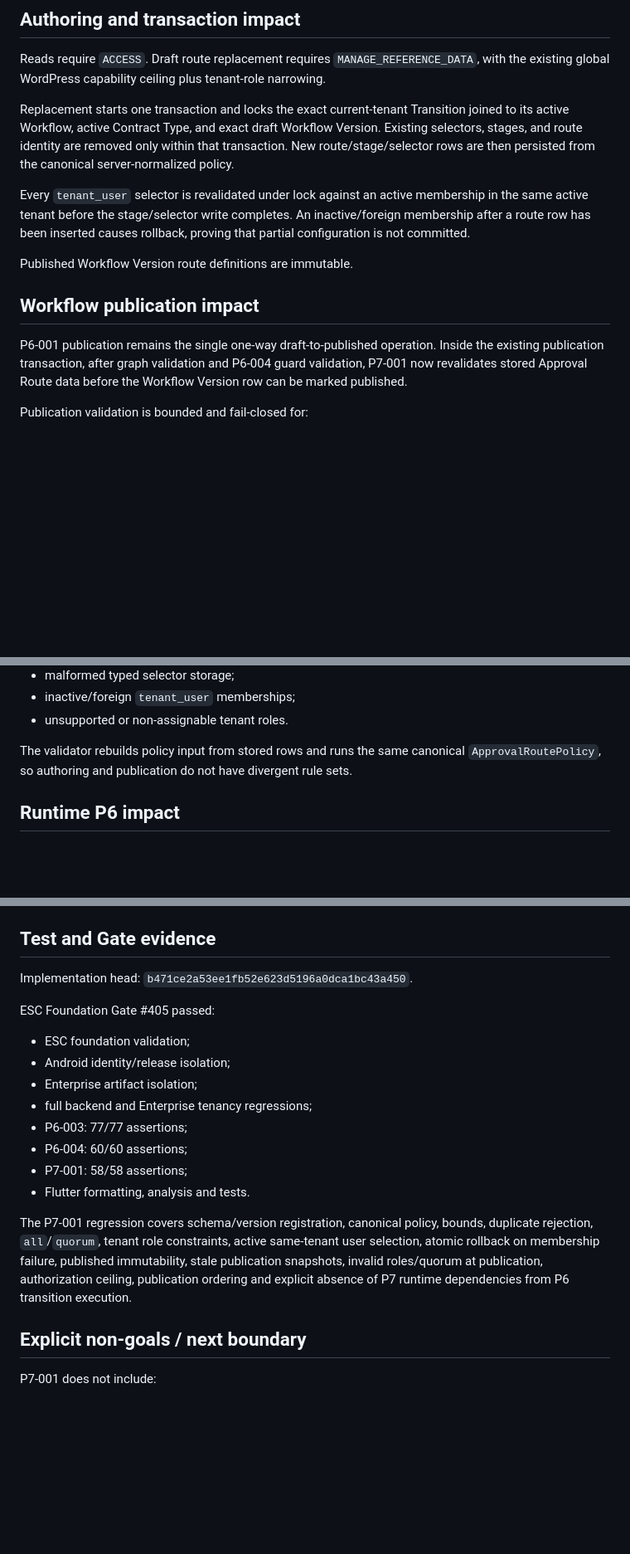
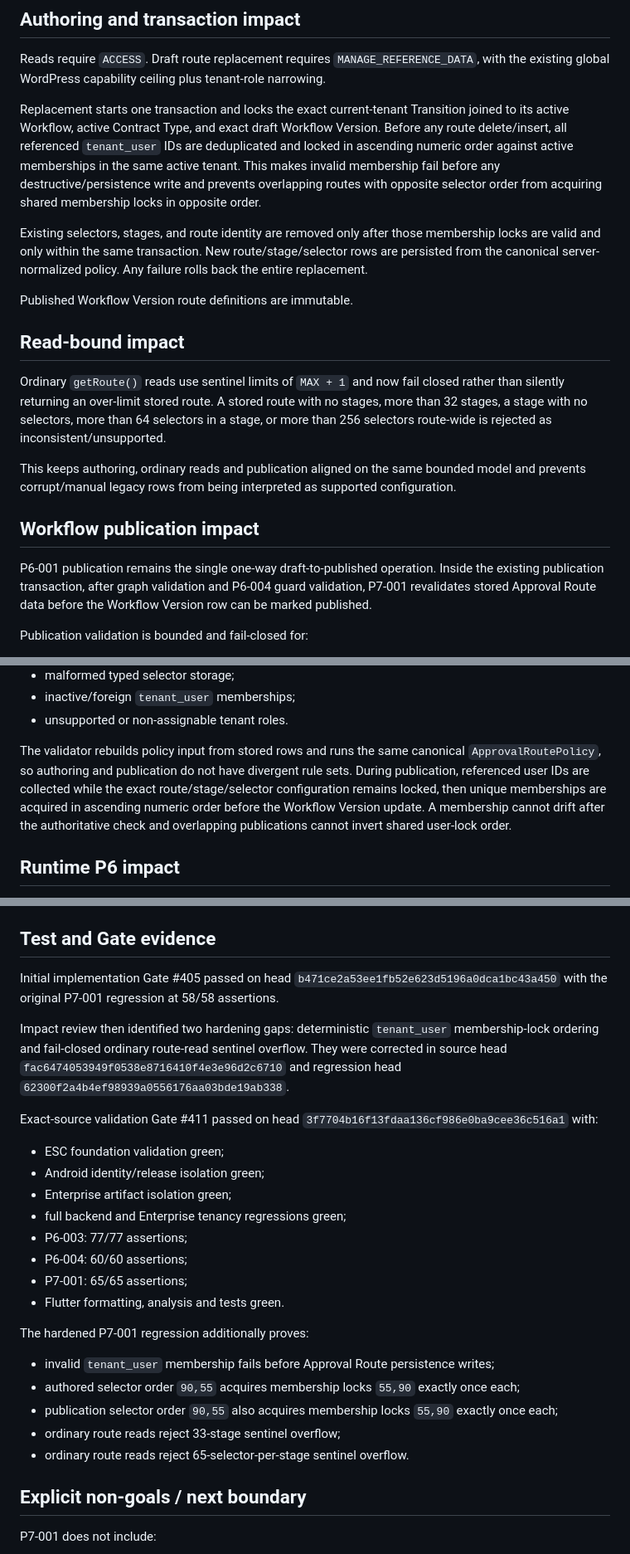
Before and after one commit to walidatiyaai2025-gif/contractflow, a Markdown page: docs/enterprise/ESC-P7-001-FULL-IMPACT-REVIEW.md, 3 parts joined by grey strips. Shown at 83% size. GitHub-like rendering; blank space fills up the shorter version.

Commit message:
ESC-P7-001 record hardened approval route impact

```diff
--- a/docs/enterprise/ESC-P7-001-FULL-IMPACT-REVIEW.md
+++ b/docs/enterprise/ESC-P7-001-FULL-IMPACT-REVIEW.md
@@ -39,15 +39,21 @@ An empty stage list is explicit valid configuration meaning that the Transition
 
 Reads require `ACCESS`. Draft route replacement requires `MANAGE_REFERENCE_DATA`, with the existing global WordPress capability ceiling plus tenant-role narrowing.
 
-Replacement starts one transaction and locks the exact current-tenant Transition joined to its active Workflow, active Contract Type, and exact draft Workflow Version. Existing selectors, stages, and route identity are removed only within that transaction. New route/stage/selector rows are then persisted from the canonical server-normalized policy.
+Replacement starts one transaction and locks the exact current-tenant Transition joined to its active Workflow, active Contract Type, and exact draft Workflow Version. Before any route delete/insert, all referenced `tenant_user` IDs are deduplicated and locked in ascending numeric order against active memberships in the same active tenant. This makes invalid membership fail before any destructive/persistence write and prevents overlapping routes with opposite selector order from acquiring shared membership locks in opposite order.
 
-Every `tenant_user` selector is revalidated under lock against an active membership in the same active tenant before the stage/selector write completes. An inactive/foreign membership after a route row has been inserted causes rollback, proving that partial configuration is not committed.
+Existing selectors, stages, and route identity are removed only after those membership locks are valid and only within the same transaction. New route/stage/selector rows are persisted from the canonical server-normalized policy. Any failure rolls back the entire replacement.
 
 Published Workflow Version route definitions are immutable.
 
+## Read-bound impact
+
+Ordinary `getRoute()` reads use sentinel limits of `MAX + 1` and now fail closed rather than silently returning an over-limit stored route. A stored route with no stages, more than 32 stages, a stage with no selectors, more than 64 selectors in a stage, or more than 256 selectors route-wide is rejected as inconsistent/unsupported.
+
+This keeps authoring, ordinary reads and publication aligned on the same bounded model and prevents corrupt/manual legacy rows from being interpreted as supported configuration.
+
 ## Workflow publication impact
 
-P6-001 publication remains the single one-way draft-to-published operation. Inside the existing publication transaction, after graph validation and P6-004 guard validation, P7-001 now revalidates stored Approval Route data before the Workflow Version row can be marked published.
+P6-001 publication remains the single one-way draft-to-published operation. Inside the existing publication transaction, after graph validation and P6-004 guard validation, P7-001 revalidates stored Approval Route data before the Workflow Version row can be marked published.
 
 Publication validation is bounded and fail-closed for:
 
@@ -63,7 +69,7 @@ Publication validation is bounded and fail-closed for:
 - inactive/foreign `tenant_user` memberships;
 - unsupported or non-assignable tenant roles.
 
-The validator rebuilds policy input from stored rows and runs the same canonical `ApprovalRoutePolicy`, so authoring and publication do not have divergent rule sets.
+The validator rebuilds policy input from stored rows and runs the same canonical `ApprovalRoutePolicy`, so authoring and publication do not have divergent rule sets. During publication, referenced user IDs are collected while the exact route/stage/selector configuration remains locked, then unique memberships are acquired in ascending numeric order before the Workflow Version update. A membership cannot drift after the authoritative check and overlapping publications cannot invert shared user-lock order.
 
 ## Runtime P6 impact
 
@@ -97,20 +105,28 @@ Legacy `safecontracts_contracts.status`, `ContractStatus`, existing Safe Contrac
 
 ## Test and Gate evidence
 
-Implementation head: `b471ce2a53ee1fb52e623d5196a0dca1bc43a450`.
+Initial implementation Gate #405 passed on head `b471ce2a53ee1fb52e623d5196a0dca1bc43a450` with the original P7-001 regression at 58/58 assertions.
 
-ESC Foundation Gate #405 passed:
+Impact review then identified two hardening gaps: deterministic `tenant_user` membership-lock ordering and fail-closed ordinary route-read sentinel overflow. They were corrected in source head `fac6474053949f0538e8716410f4e3e96d2c6710` and regression head `62300f2a4b4ef98939a0556176aa03bde19ab338`.
 
-- ESC foundation validation;
-- Android identity/release isolation;
-- Enterprise artifact isolation;
-- full backend and Enterprise tenancy regressions;
+Exact-source validation Gate #411 passed on head `3f7704b16f13fdaa136cf986e0ba9cee36c516a1` with:
+
+- ESC foundation validation green;
+- Android identity/release isolation green;
+- Enterprise artifact isolation green;
+- full backend and Enterprise tenancy regressions green;
 - P6-003: 77/77 assertions;
 - P6-004: 60/60 assertions;
-- P7-001: 58/58 assertions;
-- Flutter formatting, analysis and tests.
+- P7-001: 65/65 assertions;
+- Flutter formatting, analysis and tests green.
 
-The P7-001 regression covers schema/version registration, canonical policy, bounds, duplicate rejection, `all`/`quorum`, tenant role constraints, active same-tenant user selection, atomic rollback on membership failure, published immutability, stale publication snapshots, invalid roles/quorum at publication, authorization ceiling, publication ordering and explicit absence of P7 runtime dependencies from P6 transition execution.
+The hardened P7-001 regression additionally proves:
+
+- invalid `tenant_user` membership fails before Approval Route persistence writes;
+- authored selector order `90,55` acquires membership locks `55,90` exactly once each;
+- publication selector order `90,55` also acquires membership locks `55,90` exactly once each;
+- ordinary route reads reject 33-stage sentinel overflow;
+- ordinary route reads reject 65-selector-per-stage sentinel overflow.
 
 ## Explicit non-goals / next boundary
 
```
Also changed, not shown: other parts of docs/enterprise/ESC-P7-001-FULL-IMPACT-REVIEW.md (+4 -2 lines).
